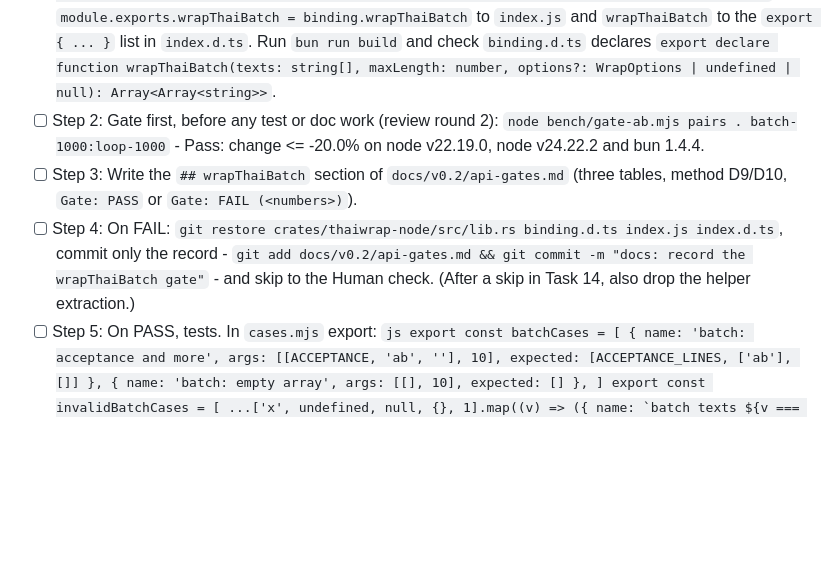
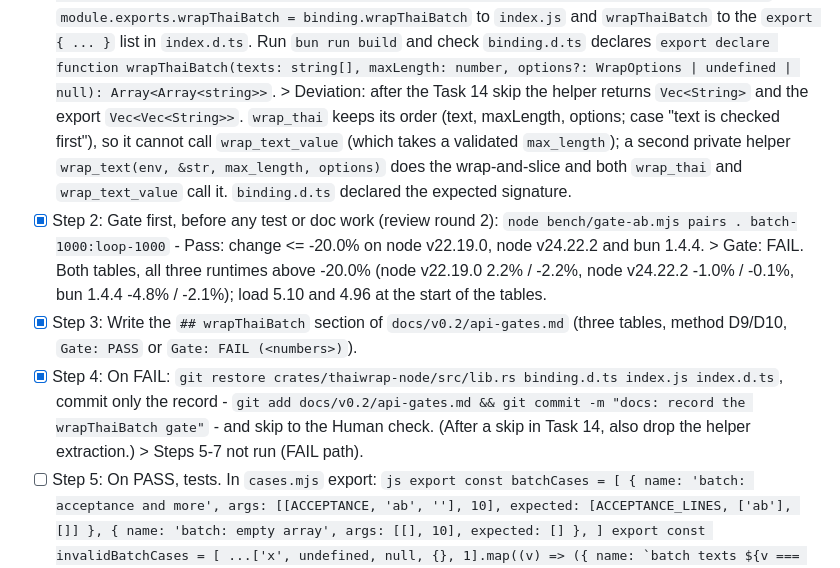
Before and after one commit to theerakarnm/thaiwrap, a Markdown page: docs/plans/2026-10-31-thaiwrap-v0.2.md, the part around one of its changes. Rendered like a GitHub page; blank space fills up the shorter version.

Commit message:
docs: record the wrapThaiBatch gate

````diff
--- a/docs/plans/2026-10-31-thaiwrap-v0.2.md
+++ b/docs/plans/2026-10-31-thaiwrap-v0.2.md
@@ -1432,9 +1432,12 @@ So Phase 3 changes only the binding: UTF-16 in, the unchanged core in the middle
       }
       ```
       Add `module.exports.wrapThaiBatch = binding.wrapThaiBatch` to `index.js` and `wrapThaiBatch` to the `export { ... }` list in `index.d.ts`. Run `bun run build` and check `binding.d.ts` declares `export declare function wrapThaiBatch(texts: string[], maxLength: number, options?: WrapOptions | undefined | null): Array<Array<string>>`.
-- [ ] Step 2: Gate first, before any test or doc work (review round 2): `node bench/gate-ab.mjs pairs . batch-1000:loop-1000` - Pass: change <= -20.0% on node v22.19.0, node v24.22.2 and bun 1.4.4.
-- [ ] Step 3: Write the `## wrapThaiBatch` section of `docs/v0.2/api-gates.md` (three tables, method D9/D10, `Gate: PASS` or `Gate: FAIL (<numbers>)`).
-- [ ] Step 4: On FAIL: `git restore crates/thaiwrap-node/src/lib.rs binding.d.ts index.js index.d.ts`, commit only the record - `git add docs/v0.2/api-gates.md && git commit -m "docs: record the wrapThaiBatch gate"` - and skip to the Human check. (After a skip in Task 14, also drop the helper extraction.)
+      > Deviation: after the Task 14 skip the helper returns `Vec<String>` and the export `Vec<Vec<String>>`. `wrap_thai` keeps its order (text, maxLength, options; case "text is checked first"), so it cannot call `wrap_text_value` (which takes a validated `max_length`); a second private helper `wrap_text(env, &str, max_length, options)` does the wrap-and-slice and both `wrap_thai` and `wrap_text_value` call it. `binding.d.ts` declared the expected signature.
+- [x] Step 2: Gate first, before any test or doc work (review round 2): `node bench/gate-ab.mjs pairs . batch-1000:loop-1000` - Pass: change <= -20.0% on node v22.19.0, node v24.22.2 and bun 1.4.4.
+      > Gate: FAIL. Both tables, all three runtimes above -20.0% (node v22.19.0 2.2% / -2.2%, node v24.22.2 -1.0% / -0.1%, bun 1.4.4 -4.8% / -2.1%); load 5.10 and 4.96 at the start of the tables.
+- [x] Step 3: Write the `## wrapThaiBatch` section of `docs/v0.2/api-gates.md` (three tables, method D9/D10, `Gate: PASS` or `Gate: FAIL (<numbers>)`).
+- [x] Step 4: On FAIL: `git restore crates/thaiwrap-node/src/lib.rs binding.d.ts index.js index.d.ts`, commit only the record - `git add docs/v0.2/api-gates.md && git commit -m "docs: record the wrapThaiBatch gate"` - and skip to the Human check. (After a skip in Task 14, also drop the helper extraction.)
+      > Steps 5-7 not run (FAIL path).
 - [ ] Step 5: On PASS, tests. In `cases.mjs` export:
       ```js
       export const batchCases = [
````
Also changed, not shown: other parts of docs/plans/2026-10-31-thaiwrap-v0.2.md (+1 -1 lines), docs/v0.2/api-gates.md (added, +116 -0 lines).
